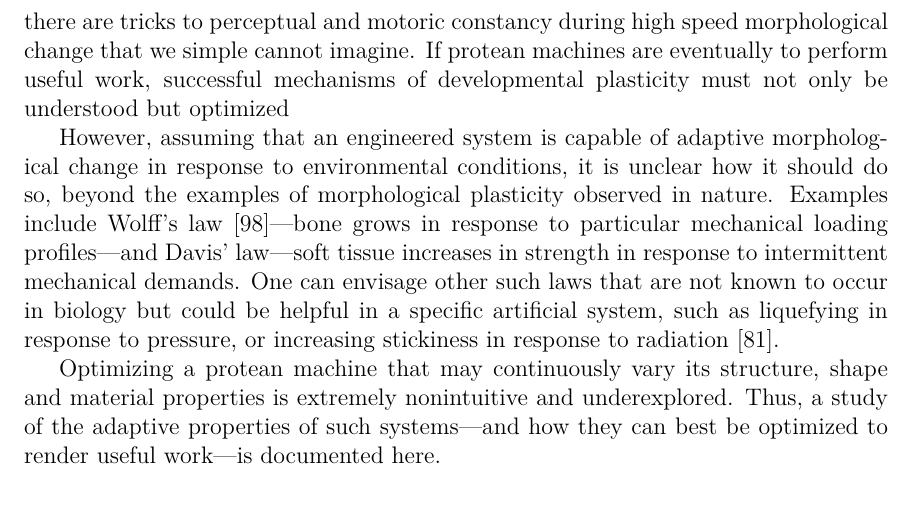
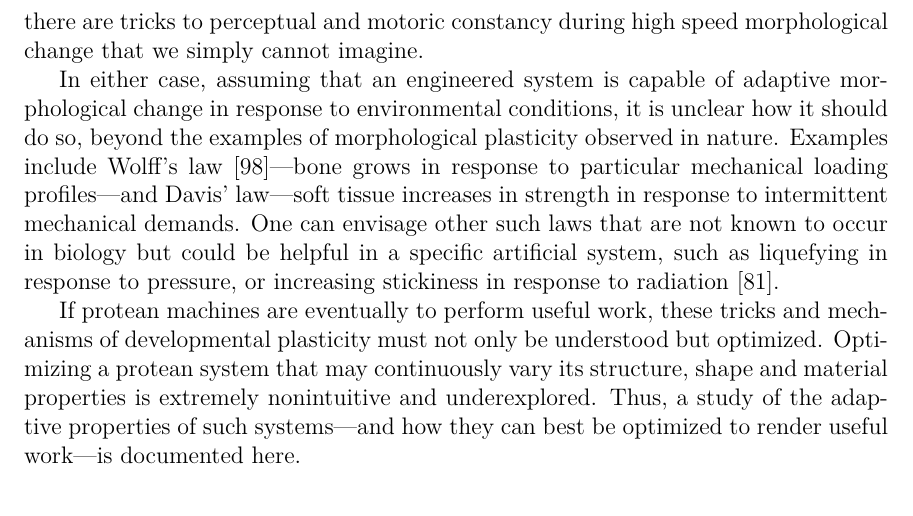
Before and after one commit to skriegman/Sam_Kriegman_opensource_PhD_thesis, a LaTeX thesis (root.tex, which reads Chapter01.tex): part of page 27 of 48, cut so that both start at the same text. Compiled offline with pdfLaTeX.

Commit message:
Updates from Overleaf

```diff
--- a/Chapter01.tex
+++ b/Chapter01.tex
@@ -1347,12 +1347,8 @@ A flying machine passively gliding through the air
 % , for instance,
 ought not shapeshift, especially out of wings.
 There would seem to be a kind of ecological speed limit for restructuring a body plan relative to changes in the world around it.
-Or perhaps there are tricks to perceptual and motoric constancy during high speed morphological change that we simple cannot imagine.
-If protean machines are eventually to perform useful work,
-successful
-mechanisms of developmental plasticity
-% their properties
-must not only be understood but optimized
+Or perhaps there are tricks to perceptual and motoric constancy during high speed morphological change that we simply cannot imagine.
+
 % For the glider, there must be an even better statically- or dynamically stable design waiting to be discovered.
 % The problem is that
 % the vast majority of possible changes to a finely tuned complex physical system are deleterious.
@@ -1362,7 +1358,7 @@ must not only be understood but optimized
 % The conceptual barrier that currently encircles evolutionary robotics
 
 
-However, assuming that an engineered system is capable of adaptive morphological change in response to environmental conditions, it is unclear how it should do so, beyond the examples of morphological plasticity observed in nature.
+In either case, assuming that an engineered system is capable of adaptive morphological change in response to environmental conditions, it is unclear how it should do so, beyond the examples of morphological plasticity observed in nature.
 Examples include Wolff's law \cite{ruff2006s}---bone grows in response to particular mechanical loading profiles---and Davis' law---soft tissue increases in strength in response to intermittent mechanical demands.
 One can envisage other such laws that are not known to occur in biology but could be helpful in a specific artificial system,
 such as
@@ -1377,7 +1373,12 @@ increasing stickiness in response to radiation \cite{nasa1970radiation}.
 
 % Optimizing these protean machines is operationally and conceptually challenging.
 
-Optimizing a protean machine that may
+If protean machines are eventually to perform useful work,
+% however,
+these tricks and mechanisms
+of developmental plasticity
+must not only be understood but optimized.
+Optimizing a protean system that may
 continuously vary its structure, shape and material properties
 is extremely nonintuitive and underexplored.
 Thus, a study of the adaptive properties of such systems---and how they can best be optimized to render useful work---is documented here.
```
Also changed, not shown: root.tex (+0 -80 lines).
